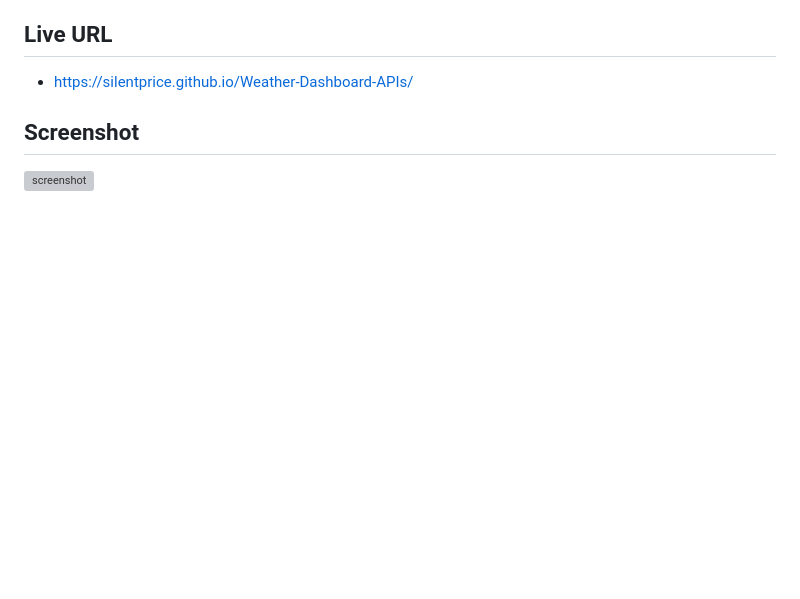
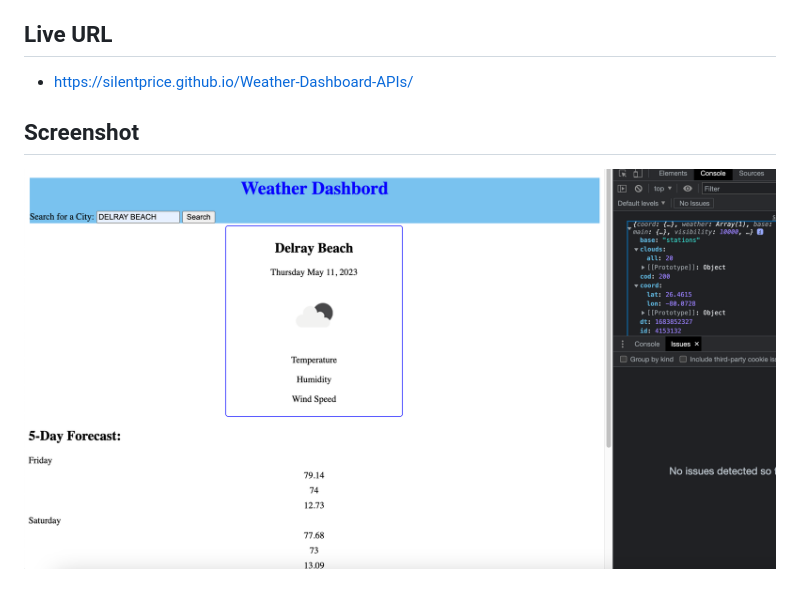
Before and after one commit to silentprice/Weather-Dashboard-APIs, a Markdown page: README.md, the part around the change. Rendered like a GitHub page; pictures changed too: Develop/images/Screenshot 2023-05-11 at 8.51.51 PM.png (added); blank space fills up the shorter version; grey boxes are pictures that could not be loaded.

Commit message:
created images folder put screenshot and added to readme file

```diff
--- a/README.md
+++ b/README.md
@@ -11,4 +11,4 @@ Next creating functions to run the api depending on the city wanting to be searc
 * https://silentprice.github.io/Weather-Dashboard-APIs/
 
 ## Screenshot
-![screenshot](./Develop/)
+![screenshot](./Develop/images/Screenshot%202023-05-11%20at%208.51.51%20PM.png)
```
